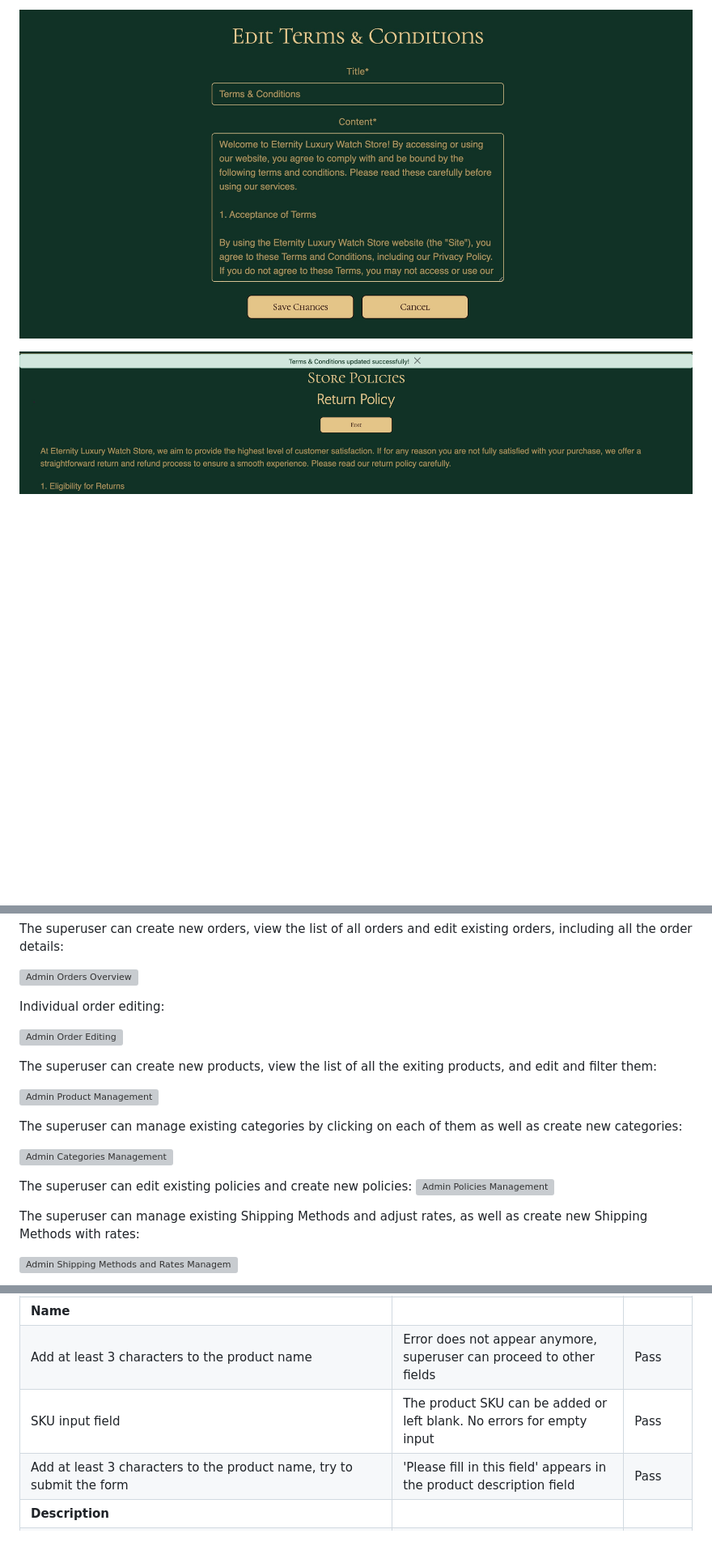
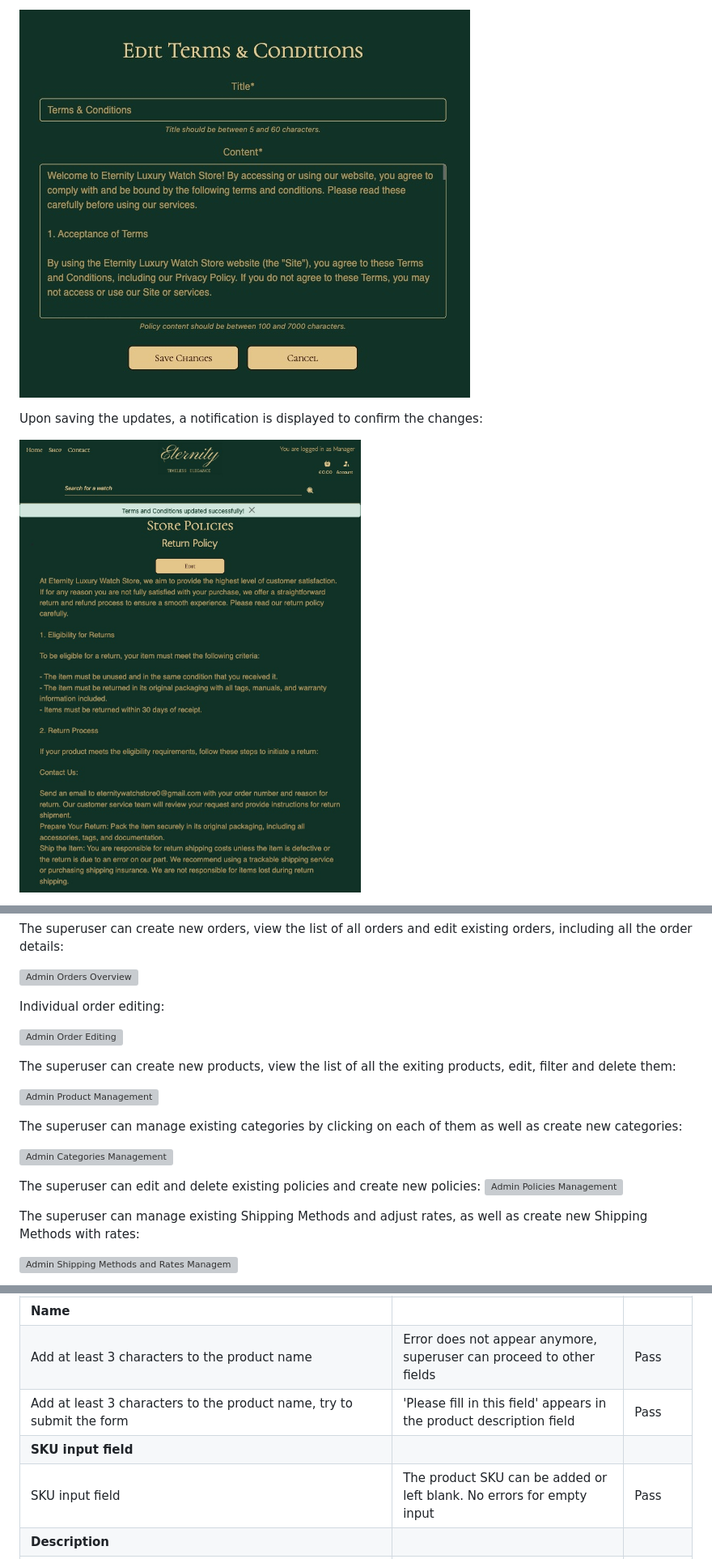
Before and after one commit to KatePaulauskas/watch-store, a Markdown page: README.md, 3 parts joined by grey strips. Shown at 81% size. GitHub-like rendering; pictures changed too: media/edit-policies-terms-and-conditions.jpeg, media/policy-updated-successfully.jpeg; blank space fills up the shorter version; grey boxes are pictures that could not be loaded.

Commit message:
feat: enhance input validation for Edit Policy form

```diff
--- a/README.md
+++ b/README.md
@@ -941,5 +949,7 @@ The "Manage Policies" page is essentially the Policies Page with extended functi
 
 ![Edit Policies Terms and Conditions](/media/edit-policies-terms-and-conditions.jpeg)
 
+Upon saving the updates, a notification is displayed to confirm the changes:
+
 ![Policy Updated Successfully Notification](/media/policy-updated-successfully.jpeg)
 
@@ -986,7 +989,7 @@ Individual order editing:
 
 ![Admin Order Editing](/media/admin-order-editing.jpeg)
 
-The superuser can create new products, view the list of all the exiting products, and edit and filter them:
+The superuser can create new products, view the list of all the exiting products, edit, filter and delete them:
 
 ![Admin Product Management](/media/admin-product-management.jpeg)
 
@@ -994,7 +997,7 @@ The superuser can manage existing categories by clicking on each of them as well
 
 ![Admin Categories Management](/media/admin-categories-management.jpeg)
 
-The superuser can edit existing policies and create new policies:
+The superuser can edit and delete existing policies and create new policies:
 ![Admin Policies Management](/media/admin-policies-management.jpeg)
 
 The superuser can manage existing Shipping Methods and adjust rates, as well as create new Shipping Methods with rates:
@@ -1491,8 +1494,9 @@ Eternity Luxury Watch Store leverages a B2C-focused model with well-rounded mark
 | Submit the empty form by clicking on 'Add Product'  | The superuser is taken to the Name field, and the help text is displayed" 'Name should be between 3 and 60 characters.'. Upon clicking Enter, the superuser gets a notification: 'Please fill in this field' | Pass   |
 | **Name**| | |
 | Add at least 3 characters to the product name | Error does not appear anymore, superuser can proceed to other fields | Pass |
+| Add at least 3 characters to the product name, try to submit the form | 'Please fill in this field' appears in the product description field | Pass |
+| **SKU input field** |||
 | SKU input field  | The product SKU can be added or left blank. No errors for empty input | Pass   |
-| Add at least 3 characters to the product name, try to submit the form | 'Please fill in this field' appears in the product description field | Pass |
 | **Description** | | |
 | Add one character to the product description field | 'Please lengthen this text to 100 characters or more (you are currently using 1 character).' is displayed | Pass |
 | Add 100 or more characters to the product description field |  Error does not appear anymore, superuser can proceed to other fields | Pass |
```
Also changed, not shown: other parts of README.md (+11 -10 lines), media/add-product-page.jpeg, media/edit-product-page.jpeg, 8 other files.
